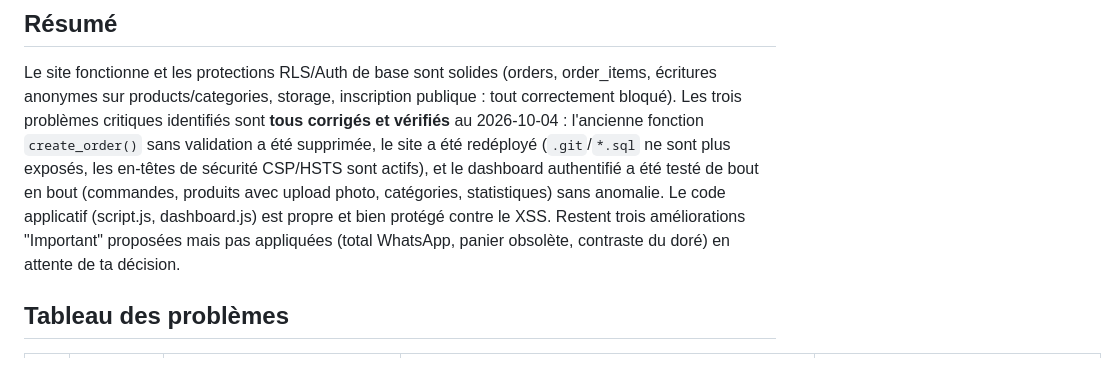
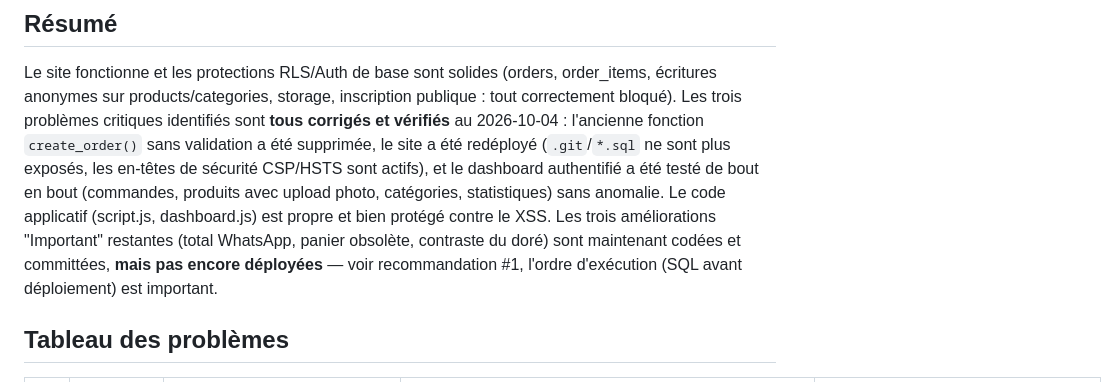
Before and after one commit to Bakary25/twist-pro-abidjan, a Markdown page: AUDIT.md, the part around one of its changes. Rendered like a GitHub page.

```diff
--- a/AUDIT.md
+++ b/AUDIT.md
@@ -11,8 +11,9 @@ bloqué). Les trois problèmes critiques identifiés sont **tous corrigés et v
 redéployé (`.git`/`*.sql` ne sont plus exposés, les en-têtes de sécurité CSP/HSTS sont actifs), et
 le dashboard authentifié a été testé de bout en bout (commandes, produits avec upload photo,
 catégories, statistiques) sans anomalie. Le code applicatif (script.js, dashboard.js) est propre
-et bien protégé contre le XSS. Restent trois améliorations "Important" proposées mais pas
-appliquées (total WhatsApp, panier obsolète, contraste du doré) en attente de ta décision.
+et bien protégé contre le XSS. Les trois améliorations "Important" restantes (total WhatsApp,
+panier obsolète, contraste du doré) sont maintenant codées et committées, **mais pas encore
+déployées** — voir recommandation #1, l'ordre d'exécution (SQL avant déploiement) est important.
 
 ## Tableau des problèmes
 
```
Also changed, not shown: other parts of AUDIT.md (+15 -6 lines).
